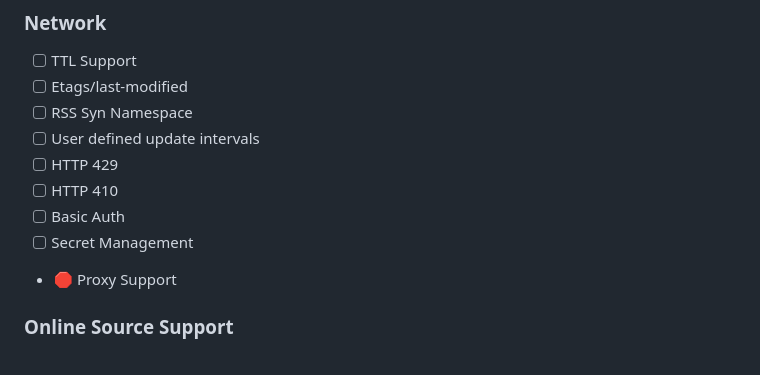
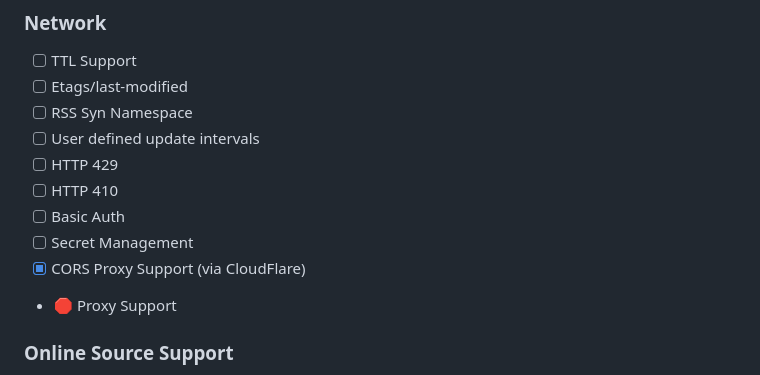
Before and after one commit to lwindolf/newsagain, a Markdown page: README.md, the part around the change. Drawn GitHub-style.

```diff
--- a/README.md
+++ b/README.md
@@ -80,6 +80,7 @@ a 🛑 means the feature won't be ported.
 - [ ] HTTP 410
 - [ ] Basic Auth
 - [ ] Secret Management
+- [x] CORS Proxy Support (via CloudFlare)
 - 🛑 Proxy Support
 
 ### Online Source Support
```
